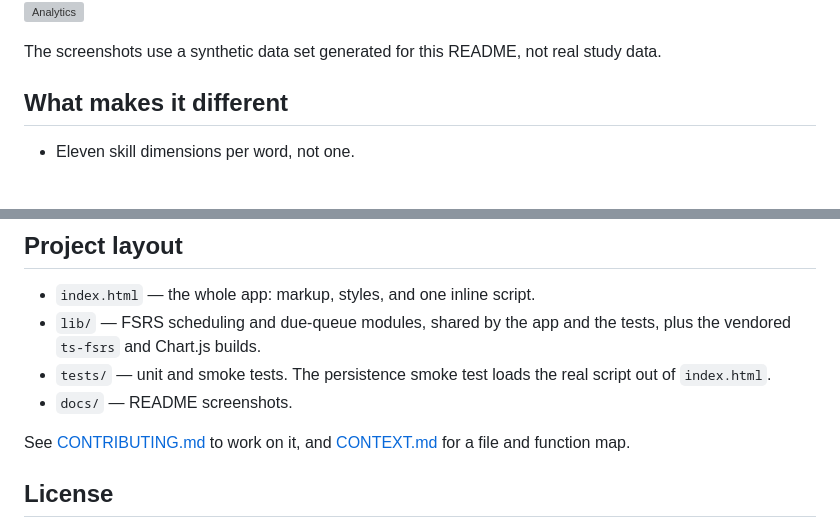
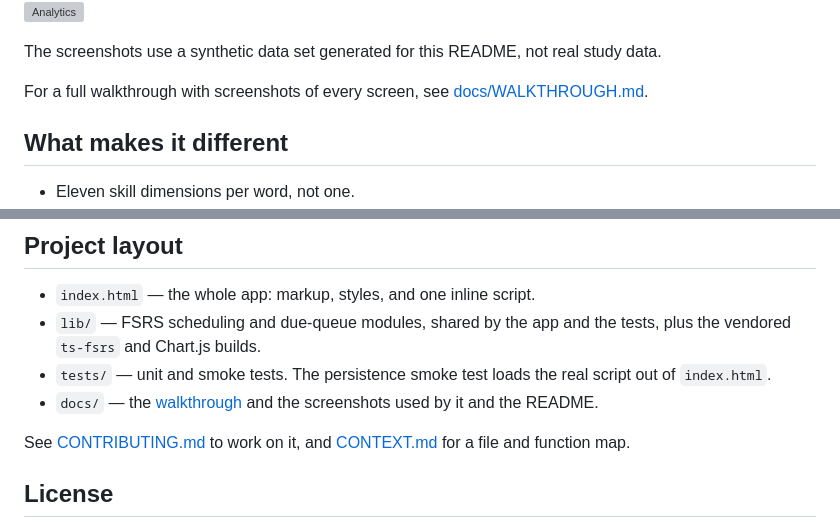
Before and after one commit to Da-boss-is-here/Lexforge, a Markdown page: README.md, 2 parts joined by grey strips. Drawn GitHub-style; blank space fills up the shorter version; grey boxes are pictures that could not be loaded.

```diff
--- a/README.md
+++ b/README.md
@@ -16,6 +16,8 @@ A single-file vocabulary trainer that refuses to call a word mastered until you
 ![Analytics](docs/screenshots/analytics.png)
 
 The screenshots use a synthetic data set generated for this README, not real study data.
+
+For a full walkthrough with screenshots of every screen, see [docs/WALKTHROUGH.md](docs/WALKTHROUGH.md).
 
 ## What makes it different
 
@@ -75,7 +77,7 @@ Requires Node.js. The glob is needed; `node --test tests/` alone finds nothing.
 - `index.html` — the whole app: markup, styles, and one inline script.
 - `lib/` — FSRS scheduling and due-queue modules, shared by the app and the tests, plus the vendored `ts-fsrs` and Chart.js builds.
 - `tests/` — unit and smoke tests. The persistence smoke test loads the real script out of `index.html`.
-- `docs/` — README screenshots.
+- `docs/` — the [walkthrough](docs/WALKTHROUGH.md) and the screenshots used by it and the README.
 
 See [CONTRIBUTING.md](CONTRIBUTING.md) to work on it, and [CONTEXT.md](CONTEXT.md) for a file and function map.
 
```
Also changed, not shown: CONTEXT.md (+3 -1 lines), docs/WALKTHROUGH.md (added, +279 -0 lines).
